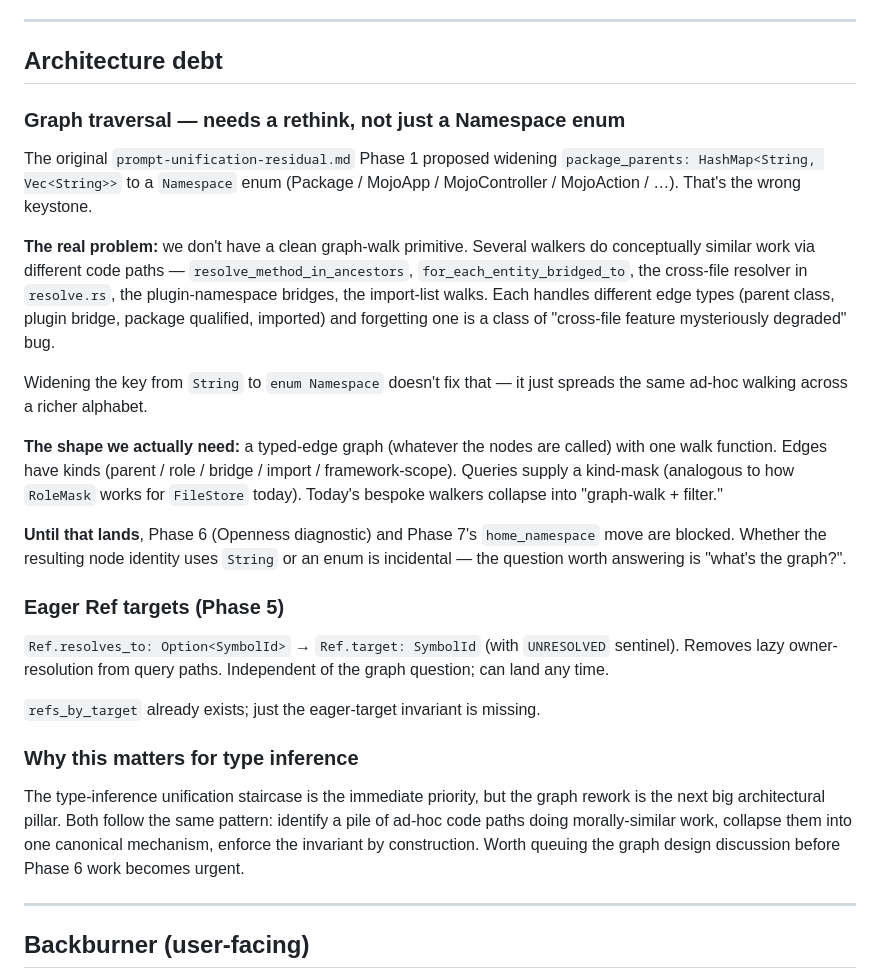
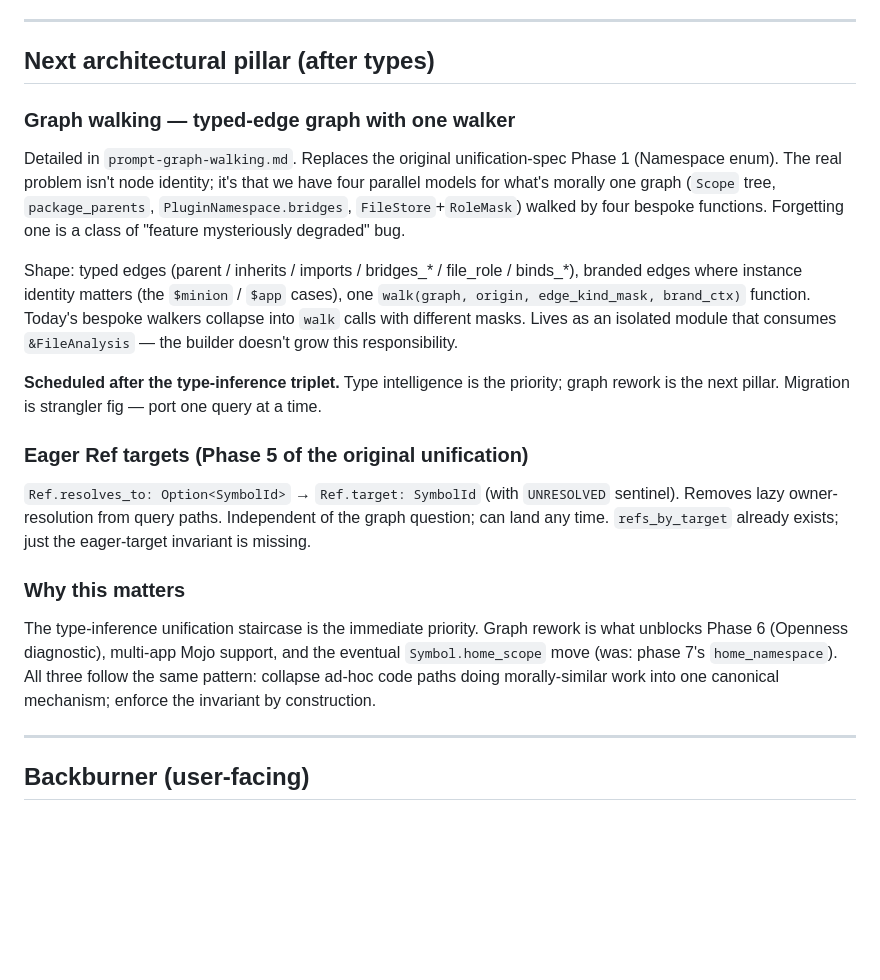
Before and after one commit to tree-sitter-perl/perl-tree-sitter-lsp, a Markdown page: docs/ROADMAP.md, the part around the change. Drawn GitHub-style; blank space fills up the shorter version.

```diff
--- a/docs/ROADMAP.md
+++ b/docs/ROADMAP.md
@@ -64,53 +64,43 @@ unification step 1 ─┐
 
 ---
 
-## Architecture debt
+## Next architectural pillar (after types)
 
-### Graph traversal — needs a rethink, not just a Namespace enum
+### Graph walking — typed-edge graph with one walker
 
-The original `prompt-unification-residual.md` Phase 1 proposed widening
-`package_parents: HashMap<String, Vec<String>>` to a `Namespace` enum
-(Package / MojoApp / MojoController / MojoAction / …). That's the wrong
-keystone.
+Detailed in `prompt-graph-walking.md`. Replaces the original
+unification-spec Phase 1 (Namespace enum). The real problem isn't node
+identity; it's that we have four parallel models for what's morally one
+graph (`Scope` tree, `package_parents`, `PluginNamespace.bridges`,
+`FileStore`+`RoleMask`) walked by four bespoke functions. Forgetting one
+is a class of "feature mysteriously degraded" bug.
 
-**The real problem:** we don't have a clean graph-walk primitive. Several
-walkers do conceptually similar work via different code paths —
-`resolve_method_in_ancestors`, `for_each_entity_bridged_to`, the cross-file
-resolver in `resolve.rs`, the plugin-namespace bridges, the import-list
-walks. Each handles different edge types (parent class, plugin bridge,
-package qualified, imported) and forgetting one is a class of "cross-file
-feature mysteriously degraded" bug.
+Shape: typed edges (parent / inherits / imports / bridges_* / file_role /
+binds_*), branded edges where instance identity matters (the `$minion` /
+`$app` cases), one `walk(graph, origin, edge_kind_mask, brand_ctx)`
+function. Today's bespoke walkers collapse into `walk` calls with
+different masks. Lives as an isolated module that consumes
+`&FileAnalysis` — the builder doesn't grow this responsibility.
 
-Widening the key from `String` to `enum Namespace` doesn't fix that — it
-just spreads the same ad-hoc walking across a richer alphabet.
+**Scheduled after the type-inference triplet.** Type intelligence is the
+priority; graph rework is the next pillar. Migration is strangler fig —
+port one query at a time.
 
-**The shape we actually need:** a typed-edge graph (whatever the nodes are
-called) with one walk function. Edges have kinds (parent / role / bridge /
-import / framework-scope). Queries supply a kind-mask (analogous to how
-`RoleMask` works for `FileStore` today). Today's bespoke walkers collapse
-into "graph-walk + filter."
-
-**Until that lands**, Phase 6 (Openness diagnostic) and Phase 7's
-`home_namespace` move are blocked. Whether the resulting node identity uses
-`String` or an enum is incidental — the question worth answering is "what's
-the graph?".
-
-### Eager Ref targets (Phase 5)
+### Eager Ref targets (Phase 5 of the original unification)
 
 `Ref.resolves_to: Option<SymbolId>` → `Ref.target: SymbolId` (with
 `UNRESOLVED` sentinel). Removes lazy owner-resolution from query paths.
-Independent of the graph question; can land any time.
+Independent of the graph question; can land any time. `refs_by_target`
+already exists; just the eager-target invariant is missing.
 
-`refs_by_target` already exists; just the eager-target invariant is missing.
+### Why this matters
 
-### Why this matters for type inference
-
-The type-inference unification staircase is the immediate priority, but the
-graph rework is the next big architectural pillar. Both follow the same
-pattern: identify a pile of ad-hoc code paths doing morally-similar work,
-collapse them into one canonical mechanism, enforce the invariant by
-construction. Worth queuing the graph design discussion before Phase 6 work
-becomes urgent.
+The type-inference unification staircase is the immediate priority. Graph
+rework is what unblocks Phase 6 (Openness diagnostic), multi-app Mojo
+support, and the eventual `Symbol.home_scope` move (was: phase 7's
+`home_namespace`). All three follow the same pattern: collapse ad-hoc
+code paths doing morally-similar work into one canonical mechanism;
+enforce the invariant by construction.
 
 ---
 
```
Also changed, not shown: docs/prompt-graph-walking.md (added, +348 -0 lines).
